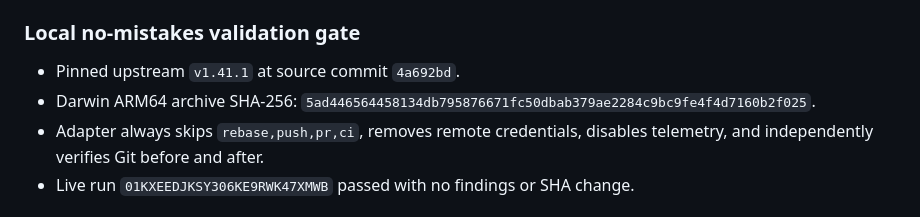
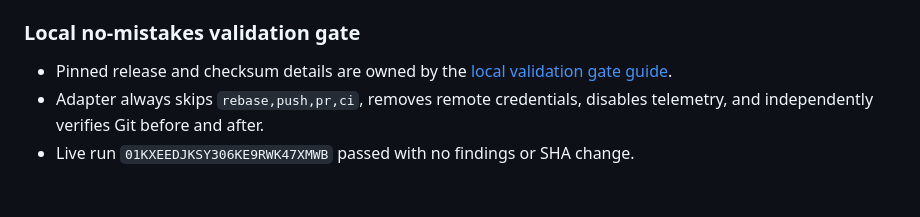
Before and after one commit to johntango/ShipMates, a Markdown page: HANDOFF.md, the part around the change. GitHub-like rendering.

```diff
--- a/HANDOFF.md
+++ b/HANDOFF.md
@@ -302,9 +302,8 @@ task branch or Treehouse lease is outstanding.
 
 ### Local no-mistakes validation gate
 
-- Pinned upstream `v1.41.1` at source commit `4a692bd`.
-- Darwin ARM64 archive SHA-256:
-  `5ad446564458134db795876671fc50dbab379ae2284c9bc9fe4f4d7160b2f025`.
+- Pinned release and checksum details are owned by the
+  [local validation gate guide](docs/local-validation-gate.md).
 - Adapter always skips `rebase,push,pr,ci`, removes remote credentials, disables
   telemetry, and independently verifies Git before and after.
 - Live run `01KXEEDJKSY306KE9RWK47XMWB` passed with no findings or SHA change.
```
Also changed, not shown: docs/controlled-commit-validation.md (+5 -8 lines).
